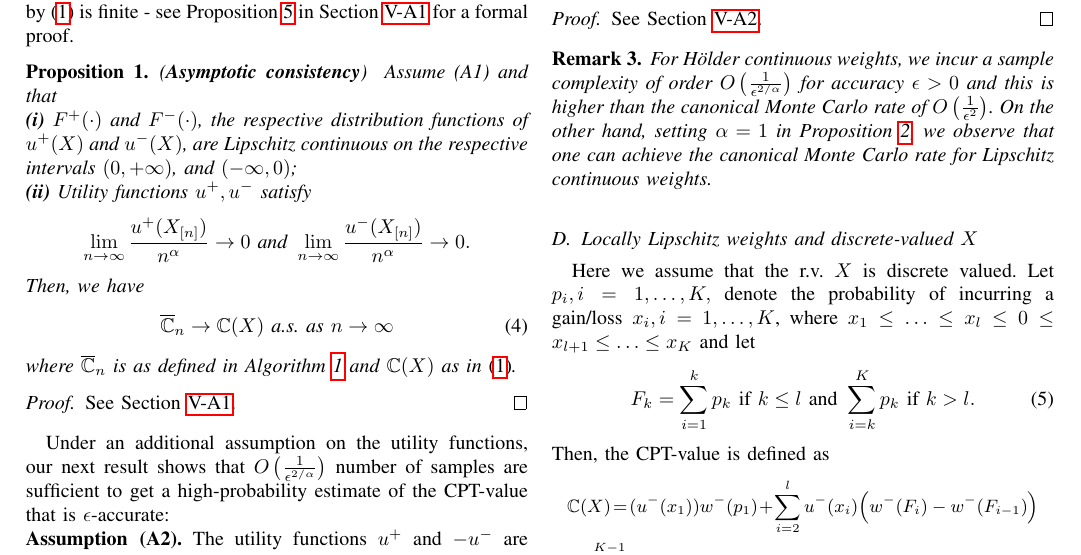
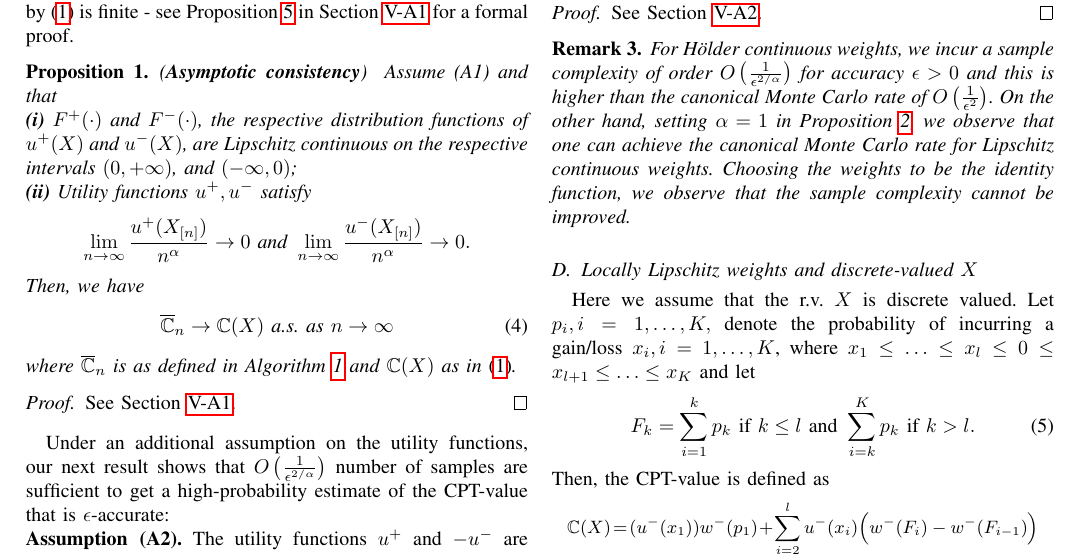
Before and after one commit to prashla/cpt-rl, a LaTeX paper (tac/cpt-rl-tac.tex, which reads tac/estimation.tex): part of page 4 of 15, cut so that both start at the same text. Compiled offline with pdfLaTeX.

Commit message:
minor: updated sample complexity remark

```diff
--- a/tac/estimation.tex
+++ b/tac/estimation.tex
@@ -200,13 +200,13 @@ $$
 % \frac{4L^2 M^2}{\epsilon^{2}}.
 % $$
 \end{proposition}
-% Note that according to this proposition, our estimation scheme is sample-efficient (choosing the weights to be the identity function, the sample complexity cannot be improved).
+
 \begin{proof}
 See Section \ref{sec:lipschitz-proofs}.
 \end{proof}
 
 \begin{remark}
- For \holder continuous weights, we incur a sample complexity of order $O\left(\frac1{\epsilon^{2/\alpha}}\right)$ for accuracy $\epsilon>0$ and this is higher than the canonical Monte Carlo rate of $O\left(\frac1{\epsilon^2}\right)$. On the other hand, setting $\alpha=1$ in Proposition \ref{prop:holder-dkw}, we observe that one can achieve the canonical Monte Carlo rate for Lipschitz continuous weights.
+ For \holder continuous weights, we incur a sample complexity of order $O\left(\frac1{\epsilon^{2/\alpha}}\right)$ for accuracy $\epsilon>0$ and this is higher than the canonical Monte Carlo rate of $O\left(\frac1{\epsilon^2}\right)$. On the other hand, setting $\alpha=1$ in Proposition \ref{prop:holder-dkw}, we observe that one can achieve the canonical Monte Carlo rate for Lipschitz continuous weights. Choosing the weights to be the identity function, we observe that the sample complexity cannot be improved.
 \end{remark}
 
 %%%%%%%%%%%%%%%%%%%%%%%%%%%%%%%%%%%%%%%%%%%%%%%%%%%%%%%%%%%%%%
```
